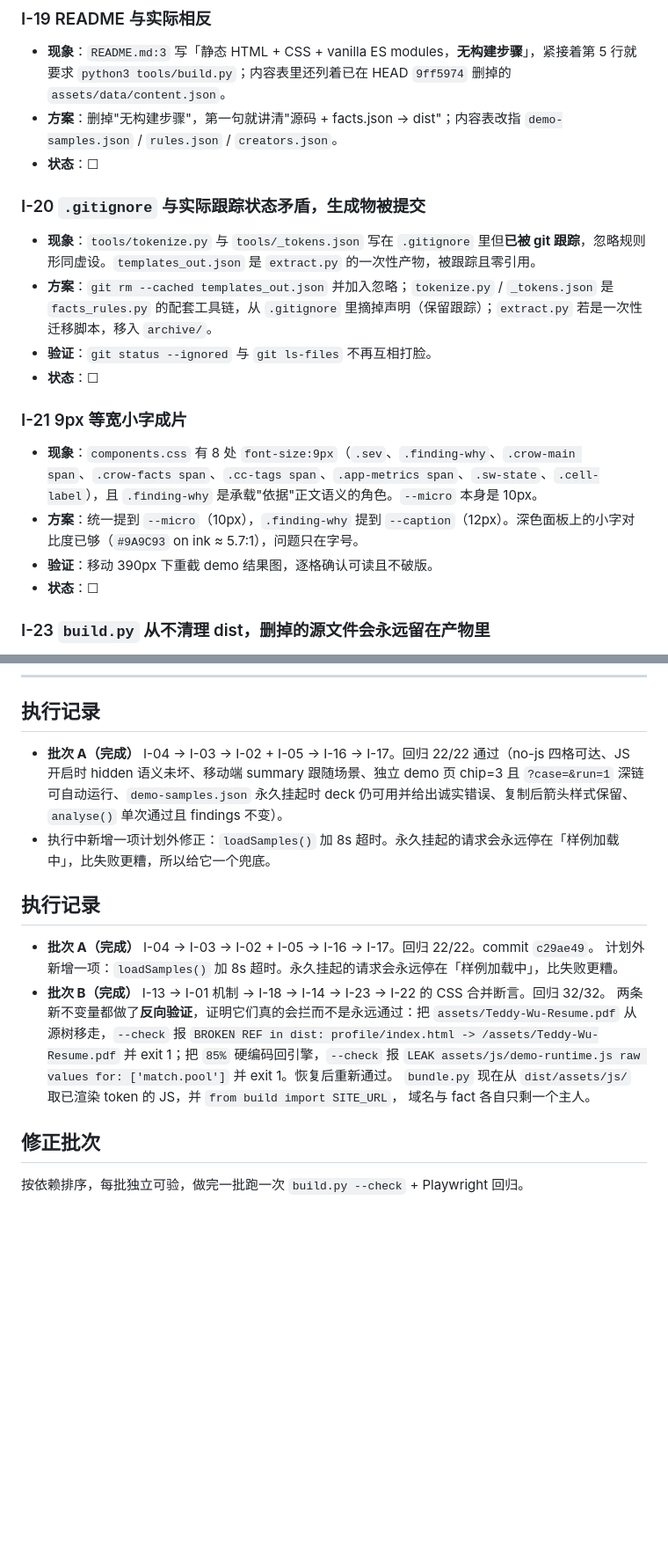
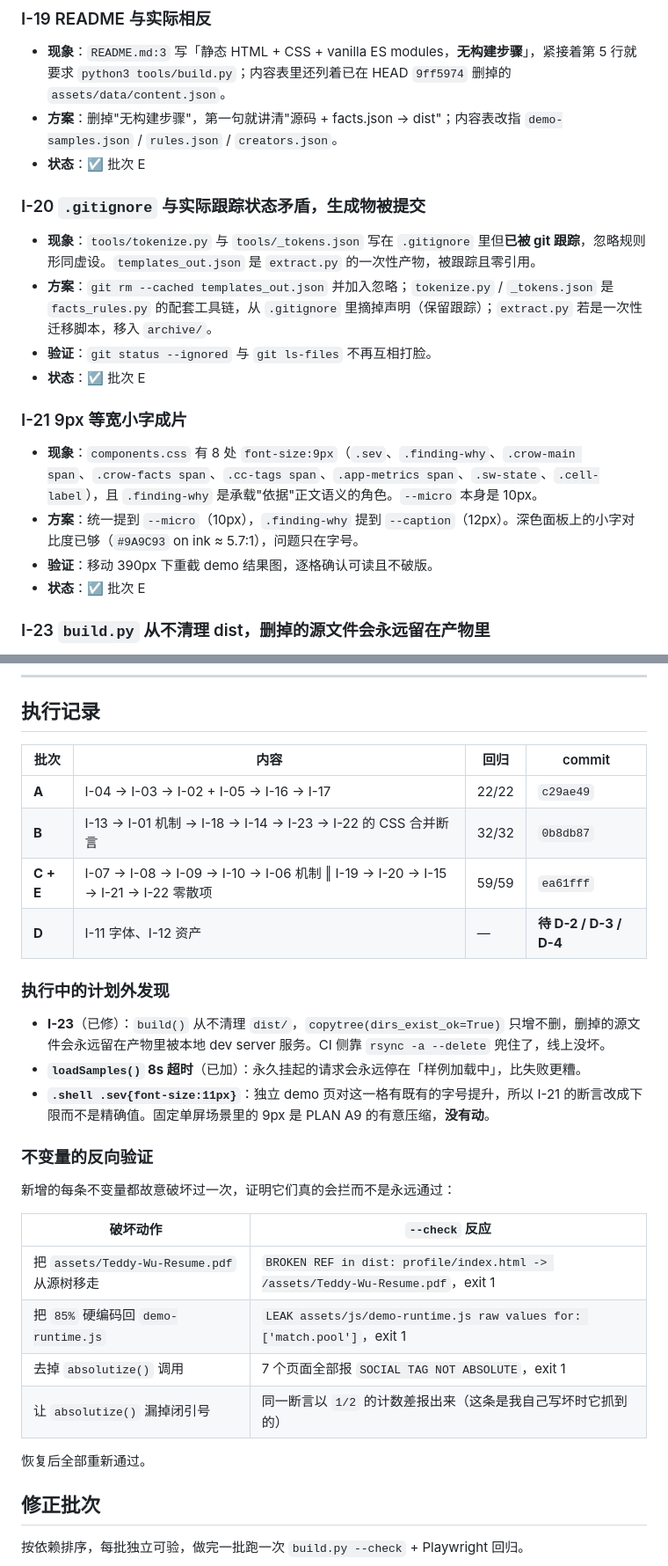
Before and after one commit to TeddyWu-0506/TeddyWu-0506.github.io, a Markdown page: ISSUES.md, 2 parts joined by grey strips. Shown at 88% size. Rendered like a GitHub page; blank space fills up the shorter version.

Commit message:
docs: record batches A/B/C/E in ISSUES.md

```diff
--- a/ISSUES.md
+++ b/ISSUES.md
@@ -194,21 +194,21 @@
 
 - **现象**：`README.md:3` 写「静态 HTML + CSS + vanilla ES modules，**无构建步骤**」，紧接着第 5 行就要求 `python3 tools/build.py`；内容表里还列着已在 HEAD `9ff5974` 删掉的 `assets/data/content.json`。
 - **方案**：删掉"无构建步骤"，第一句就讲清"源码 + facts.json → dist"；内容表改指 `demo-samples.json` / `rules.json` / `creators.json`。
-- **状态**：☐
+- **状态**：☑ 批次 E
 
 ### I-20 `.gitignore` 与实际跟踪状态矛盾，生成物被提交
 
 - **现象**：`tools/tokenize.py` 与 `tools/_tokens.json` 写在 `.gitignore` 里但**已被 git 跟踪**，忽略规则形同虚设。`templates_out.json` 是 `extract.py` 的一次性产物，被跟踪且零引用。
 - **方案**：`git rm --cached templates_out.json` 并加入忽略；`tokenize.py` / `_tokens.json` 是 `facts_rules.py` 的配套工具链，从 `.gitignore` 里摘掉声明（保留跟踪）；`extract.py` 若是一次性迁移脚本，移入 `archive/`。
 - **验证**：`git status --ignored` 与 `git ls-files` 不再互相打脸。
-- **状态**：☐
+- **状态**：☑ 批次 E
 
 ### I-21 9px 等宽小字成片
 
 - **现象**：`components.css` 有 8 处 `font-size:9px`（`.sev`、`.finding-why`、`.crow-main span`、`.crow-facts span`、`.cc-tags span`、`.app-metrics span`、`.sw-state`、`.cell-label`），且 `.finding-why` 是承载"依据"正文语义的角色。`--micro` 本身是 10px。
 - **方案**：统一提到 `--micro`（10px），`.finding-why` 提到 `--caption`（12px）。深色面板上的小字对比度已够（`#9A9C93` on ink ≈ 5.7:1），问题只在字号。
 - **验证**：移动 390px 下重截 demo 结果图，逐格确认可读且不破版。
-- **状态**：☐
+- **状态**：☑ 批次 E
 
 ### I-23 `build.py` 从不清理 dist，删掉的源文件会永远留在产物里
 
@@ -242,20 +242,31 @@
 
 ## 执行记录
 
-- **批次 A（完成）** I-04 → I-03 → I-02 + I-05 → I-16 → I-17。回归 22/22 通过（no-js 四格可达、JS 开启时 hidden 语义未坏、移动端 summary 跟随场景、独立 demo 页 chip=3 且 `?case=&run=1` 深链可自动运行、`demo-samples.json` 永久挂起时 deck 仍可用并给出诚实错误、复制后箭头样式保留、`analyse()` 单次通过且 findings 不变）。
-- 执行中新增一项计划外修正：`loadSamples()` 加 8s 超时。永久挂起的请求会永远停在「样例加载中」，比失败更糟，所以给它一个兜底。
+| 批次 | 内容 | 回归 | commit |
+|---|---|---|---|
+| **A** | I-04 → I-03 → I-02 + I-05 → I-16 → I-17 | 22/22 | `c29ae49` |
+| **B** | I-13 → I-01 机制 → I-18 → I-14 → I-23 → I-22 的 CSS 合并断言 | 32/32 | `0b8db87` |
+| **C + E** | I-07 → I-08 → I-09 → I-10 → I-06 机制 ‖ I-19 → I-20 → I-15 → I-21 → I-22 零散项 | 59/59 | `ea61fff` |
+| **D** | I-11 字体、I-12 资产 | — | **待 D-2 / D-3 / D-4** |
 
-## 执行记录
+### 执行中的计划外发现
 
-- **批次 A（完成）** I-04 → I-03 → I-02 + I-05 → I-16 → I-17。回归 22/22。commit `c29ae49`。
-  计划外新增一项：`loadSamples()` 加 8s 超时。永久挂起的请求会永远停在「样例加载中」，比失败更糟。
-- **批次 B（完成）** I-13 → I-01 机制 → I-18 → I-14 → I-23 → I-22 的 CSS 合并断言。回归 32/32。
-  两条新不变量都做了**反向验证**，证明它们真的会拦而不是永远通过：把 `assets/Teddy-Wu-Resume.pdf`
-  从源树移走，`--check` 报 `BROKEN REF in dist: profile/index.html -> /assets/Teddy-Wu-Resume.pdf`
-  并 exit 1；把 `85%` 硬编码回引擎，`--check` 报 `LEAK assets/js/demo-runtime.js raw values for:
-  ['match.pool']` 并 exit 1。恢复后重新通过。
-  `bundle.py` 现在从 `dist/assets/js/` 取已渲染 token 的 JS，并 `from build import SITE_URL`，
-  域名与 fact 各自只剩一个主人。
+- **I-23**（已修）：`build()` 从不清理 `dist/`，`copytree(dirs_exist_ok=True)` 只增不删，删掉的源文件会永远留在产物里被本地 dev server 服务。CI 侧靠 `rsync -a --delete` 兜住了，线上没坏。
+- **`loadSamples()` 8s 超时**（已加）：永久挂起的请求会永远停在「样例加载中」，比失败更糟。
+- **`.shell .sev{font-size:11px}`**：独立 demo 页对这一格有既有的字号提升，所以 I-21 的断言改成下限而不是精确值。固定单屏场景里的 9px 是 PLAN A9 的有意压缩，**没有动**。
+
+### 不变量的反向验证
+
+新增的每条不变量都故意破坏过一次，证明它们真的会拦而不是永远通过：
+
+| 破坏动作 | `--check` 反应 |
+|---|---|
+| 把 `assets/Teddy-Wu-Resume.pdf` 从源树移走 | `BROKEN REF in dist: profile/index.html -> /assets/Teddy-Wu-Resume.pdf`，exit 1 |
+| 把 `85%` 硬编码回 `demo-runtime.js` | `LEAK assets/js/demo-runtime.js raw values for: ['match.pool']`，exit 1 |
+| 去掉 `absolutize()` 调用 | 7 个页面全部报 `SOCIAL TAG NOT ABSOLUTE`，exit 1 |
+| 让 `absolutize()` 漏掉闭引号 | 同一断言以 `1/2` 的计数差报出来（这条是我自己写坏时它抓到的） |
+
+恢复后全部重新通过。
 
 ## 修正批次
 
```
Also changed, not shown: other parts of ISSUES.md (+9 -9 lines).
